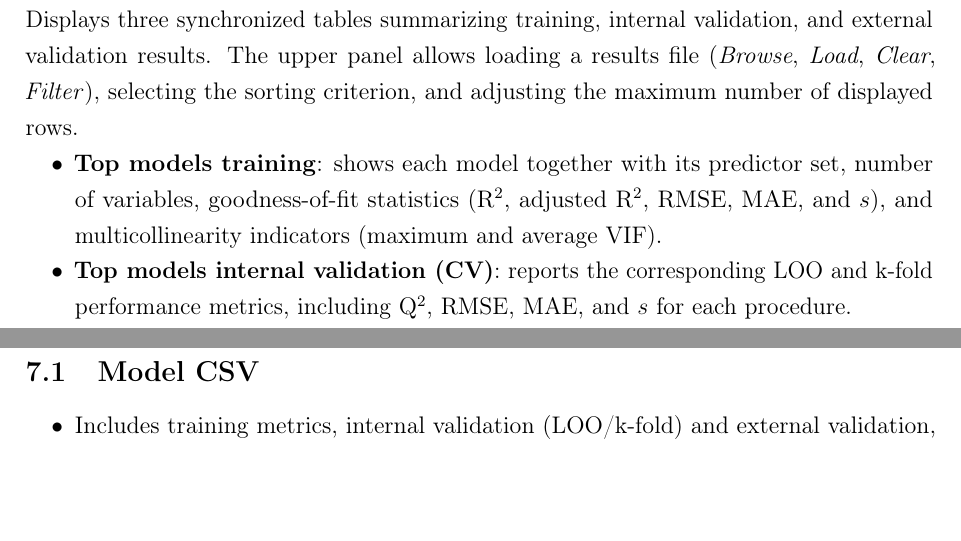
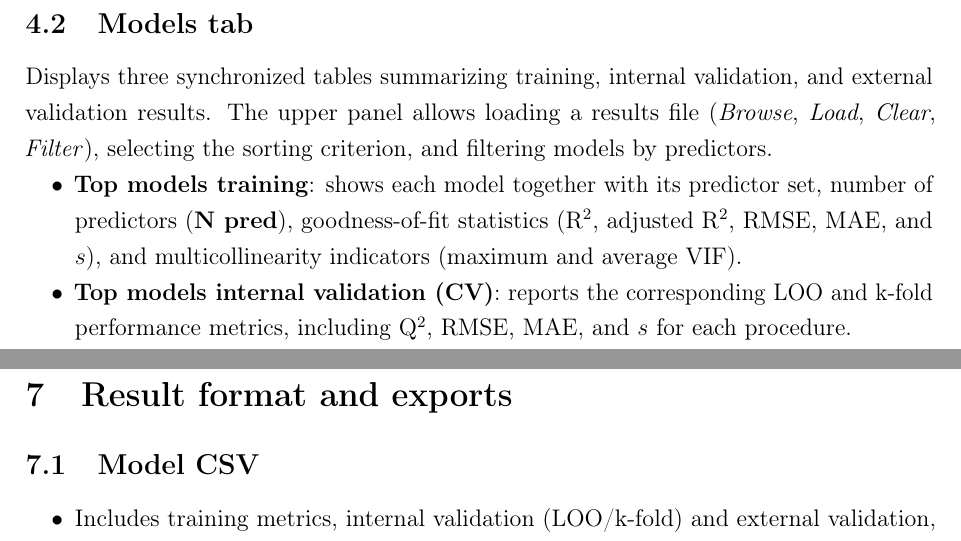
Before and after one commit to Jacksonalcazar/MLR-X, a LaTeX document (MLRX_manual.tex): two parts of pages 6 and 9 of 12, joined at a grey line, cut at the place of the change, the shorter picture padded with empty space. Compiled offline with pdfLaTeX.

Commit message:
Update Models tab description

```diff
--- a/MLRX_manual.tex
+++ b/MLRX_manual.tex
@@ -145,9 +145,9 @@ If you select \textbf{None} (full dataset), you can still perform external valid
   \end{enumerate}
 
 \subsection{\textbf{Models} tab}
-Displays three synchronized tables summarizing training, internal validation, and external validation results. The upper panel allows loading a results file (\emph{Browse}, \emph{Load}, \emph{Clear}, \emph{Filter}), selecting the sorting criterion, and adjusting the maximum number of displayed rows.
+Displays three synchronized tables summarizing training, internal validation, and external validation results. The upper panel allows loading a results file (\emph{Browse}, \emph{Load}, \emph{Clear}, \emph{Filter}), selecting the sorting criterion, and filtering models by predictors.
 \begin{itemize}
-  \item \textbf{Top models training}: shows each model together with its predictor set, number of variables, goodness-of-fit statistics (R$^2$, adjusted R$^2$, RMSE, MAE, and $s$), and multicollinearity indicators (maximum and average VIF).
+  \item \textbf{Top models training}: shows each model together with its predictor set, number of predictors (\textbf{N pred}), goodness-of-fit statistics (R$^2$, adjusted R$^2$, RMSE, MAE, and $s$), and multicollinearity indicators (maximum and average VIF).
   \item \textbf{Top models internal validation (CV)}: reports the corresponding LOO and k-fold performance metrics, including Q$^2$, RMSE, MAE, and $s$ for each procedure.
   \item \textbf{Top models external validation}: presents the external prediction results using Q$^2_{\mathrm{F1}}$, Q$^2_{\mathrm{F2}}$ (R$^2_{\mathrm{ext}}$), Q$^2_{\mathrm{F3}}$, and the external RMSE and MAE values.
 \end{itemize}
```
